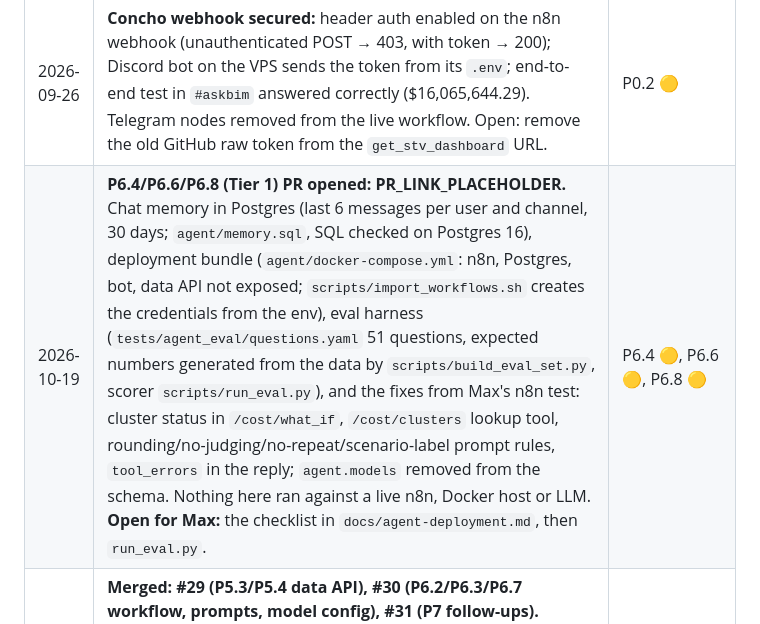
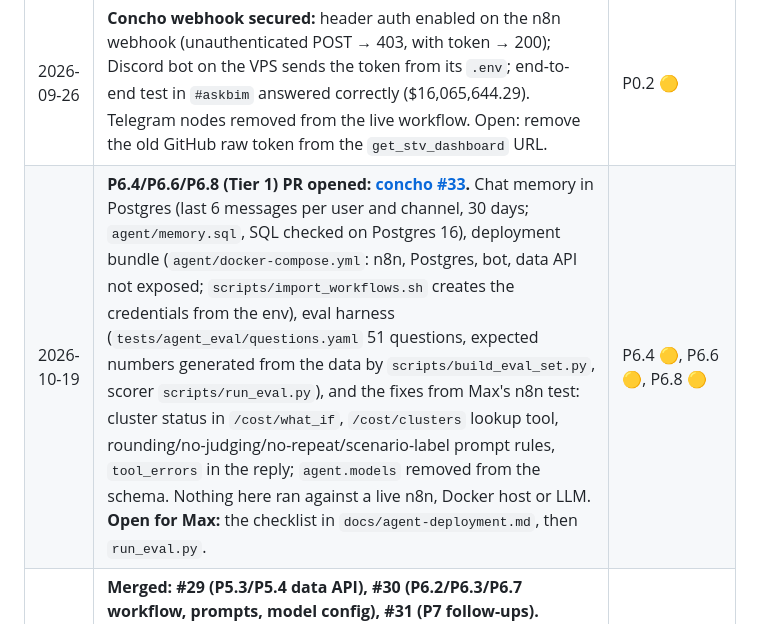
Before and after one commit to mxngl/concho, a Markdown page: docs/ROADMAP.md, the part around the change. Rendered like a GitHub page.

Commit message:
docs: link PR #33 in the roadmap progress log
Co-Authored-By: Claude Sonnet 5.5 <noreply@anthropic.com>
Claude-Session: https://claude.ai/code/session_0172puwPBm1fz5mjfSawFbku

```diff
--- a/docs/ROADMAP.md
+++ b/docs/ROADMAP.md
@@ -17,7 +17,7 @@
 | 2026-09-26 | Roadmap created; this page shared with Ash | – |
 | 2026-09-26 | **Repo created: [`mxngl/concho`](https://github.com/mxngl/concho)** (public, empty, default branch `main`). Ash invited as collaborator. | D3 ✅, P1.1 🟡 |
 | 2026-09-26 | **Concho webhook secured:** header auth enabled on the n8n webhook (unauthenticated POST → 403, with token → 200); Discord bot on the VPS sends the token from its `.env`; end-to-end test in `#askbim` answered correctly ($16,065,644.29). Telegram nodes removed from the live workflow. Open: remove the old GitHub raw token from the `get_stv_dashboard` URL. | P0.2 🟡 |
-| 2026-10-19 | **P6.4/P6.6/P6.8 (Tier 1) PR opened: PR_LINK_PLACEHOLDER.** Chat memory in Postgres (last 6 messages per user and channel, 30 days; `agent/memory.sql`, SQL checked on Postgres 16), deployment bundle (`agent/docker-compose.yml`: n8n, Postgres, bot, data API not exposed; `scripts/import_workflows.sh` creates the credentials from the env), eval harness (`tests/agent_eval/questions.yaml` 51 questions, expected numbers generated from the data by `scripts/build_eval_set.py`, scorer `scripts/run_eval.py`), and the fixes from Max's n8n test: cluster status in `/cost/what_if`, `/cost/clusters` lookup tool, rounding/no-judging/no-repeat/scenario-label prompt rules, `tool_errors` in the reply; `agent.models` removed from the schema. Nothing here ran against a live n8n, Docker host or LLM. **Open for Max:** the checklist in `docs/agent-deployment.md`, then `run_eval.py`. | P6.4 🟡, P6.6 🟡, P6.8 🟡 |
+| 2026-10-19 | **P6.4/P6.6/P6.8 (Tier 1) PR opened: [concho #33](https://github.com/mxngl/concho/pull/33).** Chat memory in Postgres (last 6 messages per user and channel, 30 days; `agent/memory.sql`, SQL checked on Postgres 16), deployment bundle (`agent/docker-compose.yml`: n8n, Postgres, bot, data API not exposed; `scripts/import_workflows.sh` creates the credentials from the env), eval harness (`tests/agent_eval/questions.yaml` 51 questions, expected numbers generated from the data by `scripts/build_eval_set.py`, scorer `scripts/run_eval.py`), and the fixes from Max's n8n test: cluster status in `/cost/what_if`, `/cost/clusters` lookup tool, rounding/no-judging/no-repeat/scenario-label prompt rules, `tool_errors` in the reply; `agent.models` removed from the schema. Nothing here ran against a live n8n, Docker host or LLM. **Open for Max:** the checklist in `docs/agent-deployment.md`, then `run_eval.py`. | P6.4 🟡, P6.6 🟡, P6.8 🟡 |
 | 2026-10-09 | **Merged: #29 (P5.3/P5.4 data API), #30 (P6.2/P6.3/P6.7 workflow, prompts, model config), #31 (P7 follow-ups).** Independently verified with fixtures and both course workbooks (#29 on Python 3.11: 987 passed; #30: 1049 passed; #31: 993 passed, 2 CI-only skips, 1 xfail); Island totals unchanged (TVD 16,081,484.40; STV 2,517,183.14 / 2,459,374.64). **Still to do by Max:** import `agent/workflows/concho.json` into a local n8n and run the 7 checks in `docs/agent.md` (needs an OpenAI key); nothing touches the live "Island AI Agent". | P5.3 🟡, P5.4 🟡, P6.2 🟡, P6.3 🟡, P6.7 🟡, P7.1 🟡, P7.2 🟡 |
 | 2026-10-09 | **P6.2/P6.3/P6.7 (Tier 1) PR opened: [concho #30](https://github.com/mxngl/concho/pull/30).** Rebuilt Concho on the data API: `agent/workflows/concho.json` (webhook, one normalizer Set node, structured-output router, Switch with fallback, cost / carbon / quantity / general subagents on the P5.4 tools only with max 2 calls, no-tools fallback agent for SCHEDULE ("not available in this version") and OTHER, reply to the originating channel/thread, error branches) and `error-handler.json`; `agent/prompts/*.md` with the four placeholders rendered by `scripts/render_agent.py`; models from env (default gpt-4o-mini). 62 offline tests, no n8n or LLM run possible here. **Open for Max:** import the rendered workflows into a clean n8n and walk the checklist in `docs/agent.md`. Next: PR 2 (P6.4 memory, P6.6 bundle, P6.8 eval). | P6.2 🟡, P6.3 🟡, P6.7 🟡 |
 | 2026-10-09 | **P5.3/P5.4 (Tier 1) PR opened: [concho #29](https://github.com/mxngl/concho/pull/29).** `engines/api/`: ingest of a team repo's `results/` + exports into SQLite (`elements` on the D15 rows, `tvd_line_items`, `tvd_clusters`, `stv_items`, `stv_summary`, `snapshots`, `data_quality`, precomputed `quantity_summary`, summary JSON < 10 KB) and a local FastAPI app (`concho-api serve`: bearer token from env, `/cost`, `/carbon`, `/quantities`, `/elements/count`, `/quality`, `/snapshots`, `/compare`, server-side what-if, `POST /sql` behind a flag; ≤ 50 rows / ~8k tokens, else `too_many_results`). Schema and endpoints in `docs/data-api.md`. No hosting, no n8n changes (D2 open); schedule/takt/deliveries follow with Tier 2. | P5.3 🟡, P5.4 🟡 |
```
